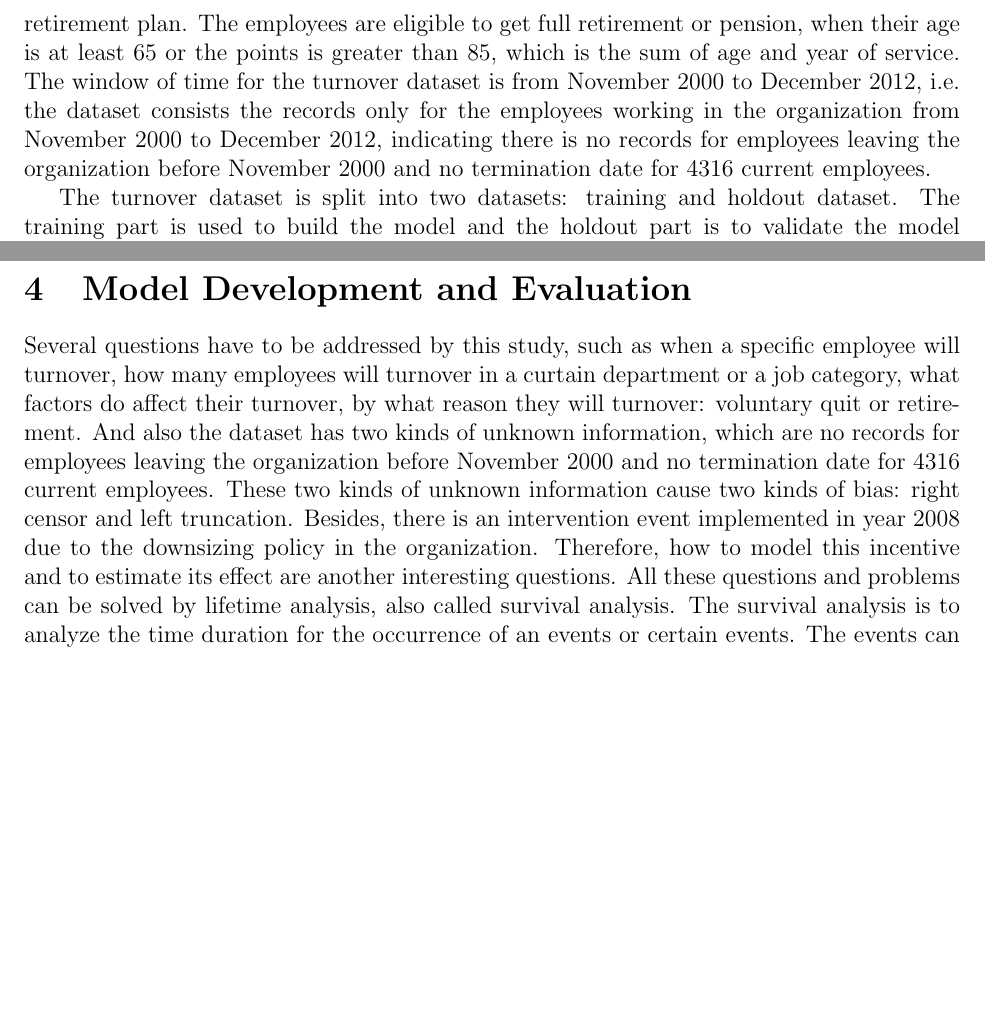
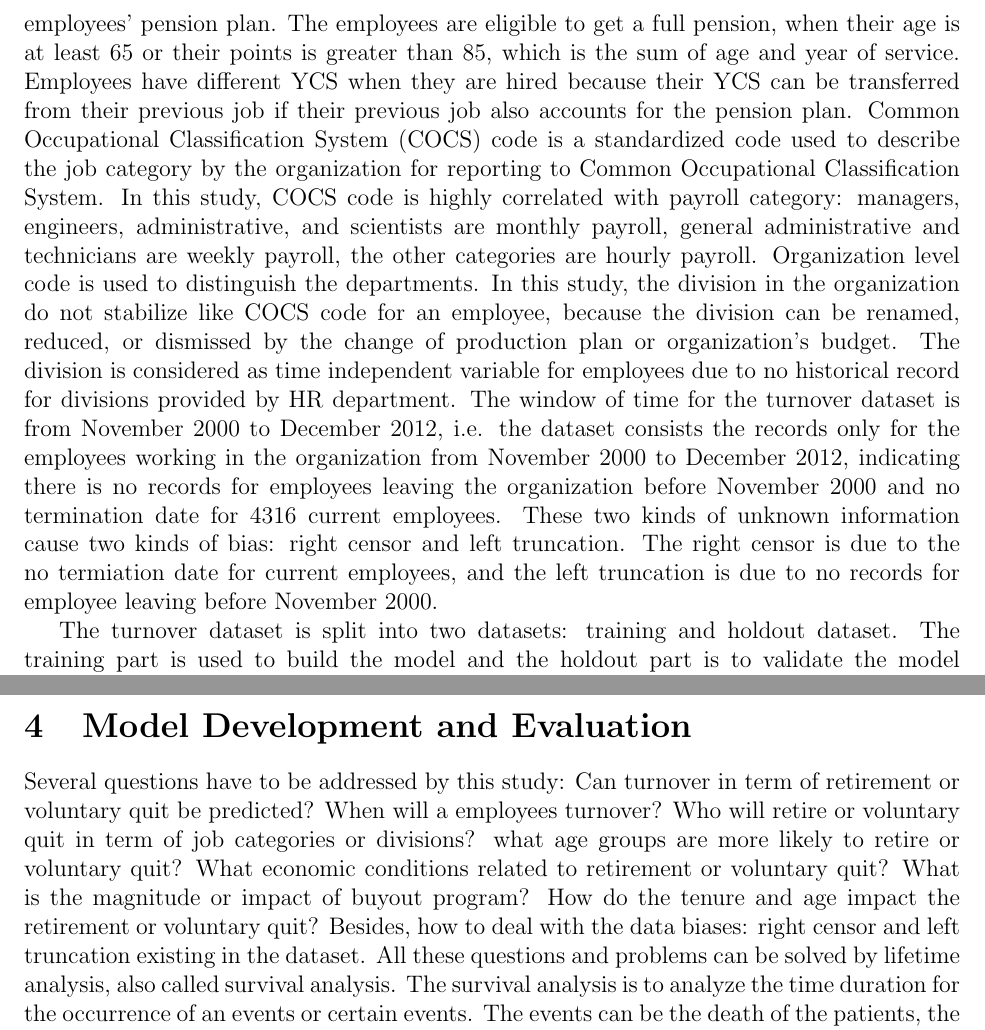
Before and after one commit to juliazhu09/Julia, a LaTeX paper (HR Survival Analysis_v2.tex): two parts of pages 2 and 3 of 9 before the commit and two parts of pages 2 and 3 of 10 after it, joined at a grey line, cut so that both start at the same text, the shorter picture padded with empty space. Compiled offline with pdfLaTeX.

Commit message:
text6-23

```diff
--- a/HR Survival Analysis_v2.tex
+++ b/HR Survival Analysis_v2.tex
@@ -41,7 +41,10 @@ Employee turnover is a topic that has drawn the attention of management research
 %objective is to forecast employee retirement and voluntarily quit using statistical model\\
 %1. data description \\
 %a. The data is employee demographic information and records windows 10 years, data's detailed information. \\
-The turnover dataset is a large real world secondary dataset from a multipurpose research organization in the U.S. The dataset consists 4316 current active and 3782 terminated full-time employees' information including metrics such as payroll category, hired date, company start date, company credit service date, termination date, age at hired , years of service at hired (YCSH), gender, job classification (named as Cocscode), and department code (named as division). The company credit service date is the date that the organization starts to credit their retirement plan. Years of service (YCS) is the total years credit for employees' retirement plan. The employees are eligible to get full retirement or pension, when their age is at least 65 or the points is greater than 85, which is the sum of age and year of service. The window of time for the turnover dataset is from November 2000 to December 2012, i.e. the dataset consists the records only for the employees working in the organization from November 2000 to December 2012, indicating there is no records for employees leaving the organization before November 2000 and no termination date for 4316 current employees.
+The turnover dataset is a large real world secondary dataset from a multipurpose research organization in the U.S. The dataset consists 4316 current active and 3782 terminated full-time employees' information including metrics such as payroll category, hired date, company start date, company credit service date, termination date, age at hired , years of service at hired (YCSH), gender, job classification (named as Cocs code), and Organization level (named as division). The company credit service date is the date that the organization starts to credit their retirement plan. Years of service (YCS) is the total years credit for employees' pension plan. The employees are eligible to get a full pension, when their age is at least 65 or their points is greater than 85, which is the sum of age and year of service. Employees have different YCS when they are hired because their YCS can be transferred from their previous job if their previous job also accounts for the pension plan. %Some employees do not have pension plan when they were hired but they got pension later, so their company credit service date was later than hired date.
+Common Occupational Classification System (COCS) code is a standardized code used to describe the job category by the organization for reporting to Common Occupational Classification System. In this study, COCS code is highly correlated with payroll category: managers, engineers, administrative, and scientists are monthly payroll, general administrative and technicians are weekly payroll, the other categories are hourly payroll.
+Organization level code is used to distinguish the departments. In this study, the division in the organization do not stabilize like COCS code for an employee, because the division can be renamed, reduced, or dismissed by the change of production plan or organization's budget. The division is considered as time independent variable for employees due to no historical record for divisions provided by HR department.
+The window of time for the turnover dataset is from November 2000 to December 2012, i.e. the dataset consists the records only for the employees working in the organization from November 2000 to December 2012, indicating there is no records for employees leaving the organization before November 2000 and no termination date for 4316 current employees. These two kinds of unknown information cause two kinds of bias: right censor and left truncation. The right censor is due to the no termiation date for current employees, and the left truncation is due to no records for employee leaving before November 2000.
 
 The turnover dataset is split into two datasets: training and holdout dataset. The training part is used to build the model  and the holdout part is to validate the model performance. Two methods are used to slipt the dataset in order to validate the model performance: One is split data by a time point November 1 2010: training (November 1, 2000 - October 31, 2010) and holdout (November 1st, 2010 - December 31, 2012). The other on is to random split the turnover dataset into 2/3 of the dataset as training and 1/3 of the dataset as holdout. %Age of employees is used to build the model as dependent variable rather than the length of service time in the organization. The age is calculated based on two time points: start age and leaving age. Start age is the age of an employee at hired in the organization, or the age at November 1st 2000, when the employee was hired before November 1st, 2000; leaving age is the age at the date who left the organization or the age at October 31st 2010, if the employee was still working in the organization at that time which are treated as censored data.
 The covariates identified from the turnover dataset and used to build the models are payroll, gender, division, cocs code (Job category), age at hired, and year of service at hired:
@@ -69,7 +72,7 @@ Several economic indices are being considered and tested their as a variable imp
 %5. NYSE code.
 
 \section{Model Development and Evaluation}
-Several questions have to be addressed by this study, such as when a specific employee will turnover, how many employees will turnover in a curtain department or a job category, what factors do affect their turnover, by what reason they will turnover: voluntary quit or retirement. And also the dataset has two kinds of unknown information, which are no records for employees leaving the organization before November 2000 and no termination date for 4316 current employees. These two kinds of unknown information cause two kinds of bias: right censor and left truncation. Besides, there is an intervention event implemented in year 2008 due to the downsizing policy in the organization. Therefore, how to model this incentive and to estimate its effect are another interesting questions. All these questions and problems can be solved by lifetime analysis, also called survival analysis. The survival analysis is to analyze the time duration for the occurrence of an events or certain events. The events can be the death of the patients, the failure of the machine, and the leaving of the employees by any reasons for this study. There are two kinds of survival statistic models: parametric survival models and Cox proportional hazards (PH) models. In this study, Cox PH model is employed to build the forecasting model, to generate a employees' working life baseline (distribution), and to identify significant factors for turnover. The parametric models are not appropriate for this study, because it is hard to fit the employees' working life distribution to any parametric distributions, such as Weibull or log-normal distribution. Time dependent covariates are incorporated for fitting the 2008 intervention event due to the downsize policy in the organization and for examining the effects of economic indicators. Competing risks analysis is applied for modeling employee retirement and voluntary quit. Besides, A simulation study is performed to examine the forecasting capability of cox proportional hazard model on the left truncation and right censor dataset.
+Several questions have to be addressed by this study: Can turnover in term of retirement or voluntary quit be predicted? When will a employees turnover? Who will retire or voluntary quit in term of job categories or divisions? what age groups are more likely to retire or voluntary quit? What economic conditions related to retirement or voluntary quit? What is the magnitude or impact of buyout program? How do the tenure and age impact the retirement or voluntary quit? Besides, how to deal with the data biases: right censor and left truncation existing in the dataset. All these questions and problems can be solved by lifetime analysis, also called survival analysis. The survival analysis is to analyze the time duration for the occurrence of an events or certain events. The events can be the death of the patients, the failure of the machine, and the leaving of the employees by any reasons for this study. There are two kinds of survival statistic models: parametric survival models and Cox proportional hazards (PH) models. In this study, Cox PH model is employed to build the forecasting model, to generate a employees' working life baseline (distribution), and to identify significant factors for turnover. The parametric models are not appropriate for this study, because it is hard to fit the employees' working life distribution to any parametric distributions, such as Weibull or log-normal distribution. Time dependent covariates are incorporated for fitting the 2008 intervention event due to the downsize policy in the organization and for examining the effects of economic indicators. Competing risks analysis is applied for modeling employee retirement and voluntary quit. Besides, A simulation study is performed to examine the forecasting capability of cox proportional hazard model on the left truncation and right censor dataset.
  %There are several reasons for employee leaving the organization: retirement, voluntary quit, layoff, transferring, leave of absence, or death. In this study, retirement and voluntary quit are selected and modelled respectively using competing risks analysis.
  \subsection{Two data bias: right censor and left truncation}
  % what is right censor, how to deal with right censor\\
```
Also changed, not shown: HR Survival Analysis_v2.tex (2 more changed lines).
